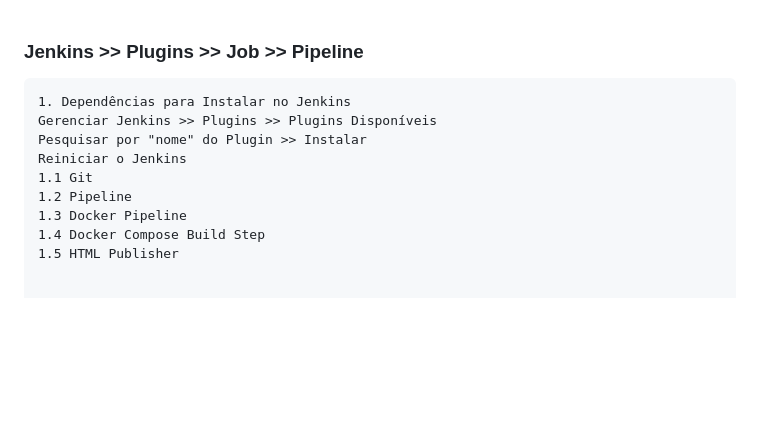
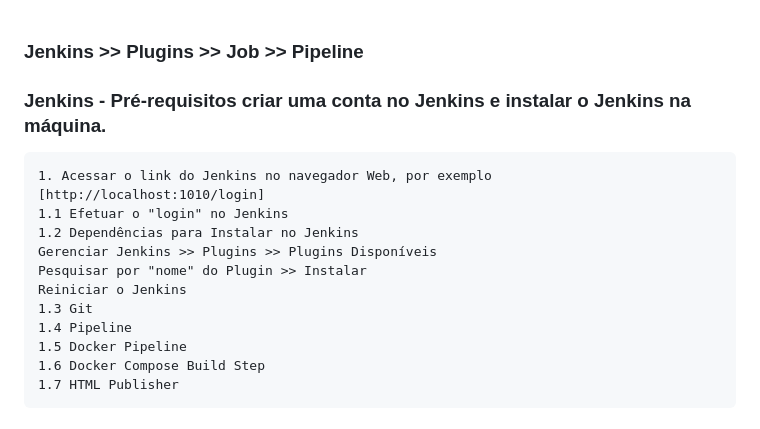
Before and after one commit to moiseschiaretto/teste_docker, a Markdown page: README.md, the part around the change printed below. Drawn GitHub-style; blank space fills up the shorter version.

```diff
--- a/README.md
+++ b/README.md
@@ -21,13 +21,17 @@
 
 ### Jenkins >> Plugins >> Job >> Pipeline
 
-    1. Dependências para Instalar no Jenkins
+### Jenkins - Pré-requisitos criar uma conta no Jenkins e instalar o Jenkins na máquina.
+
+    1. Acessar o link do Jenkins no navegador Web, por exemplo [http://localhost:1010/login]
+    1.1 Efetuar o "login" no Jenkins
+    1.2 Dependências para Instalar no Jenkins
     Gerenciar Jenkins >> Plugins >> Plugins Disponíveis
     Pesquisar por "nome" do Plugin >> Instalar
     Reiniciar o Jenkins
-    1.1 Git
-    1.2 Pipeline
-    1.3 Docker Pipeline
-    1.4 Docker Compose Build Step
-    1.5 HTML Publisher
+    1.3 Git
+    1.4 Pipeline
+    1.5 Docker Pipeline
+    1.6 Docker Compose Build Step
+    1.7 HTML Publisher
 
```
Also changed, not shown: other parts of README.md (+7 -2 lines).
